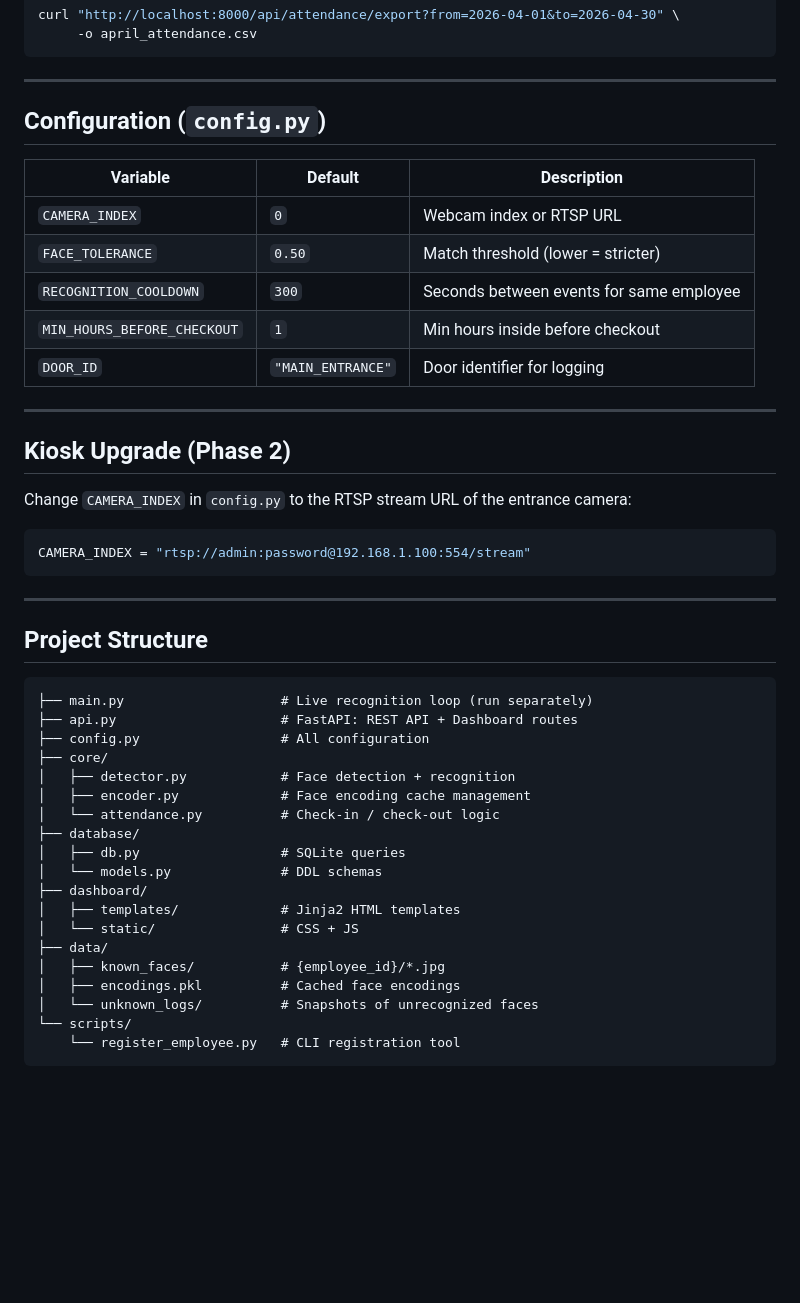
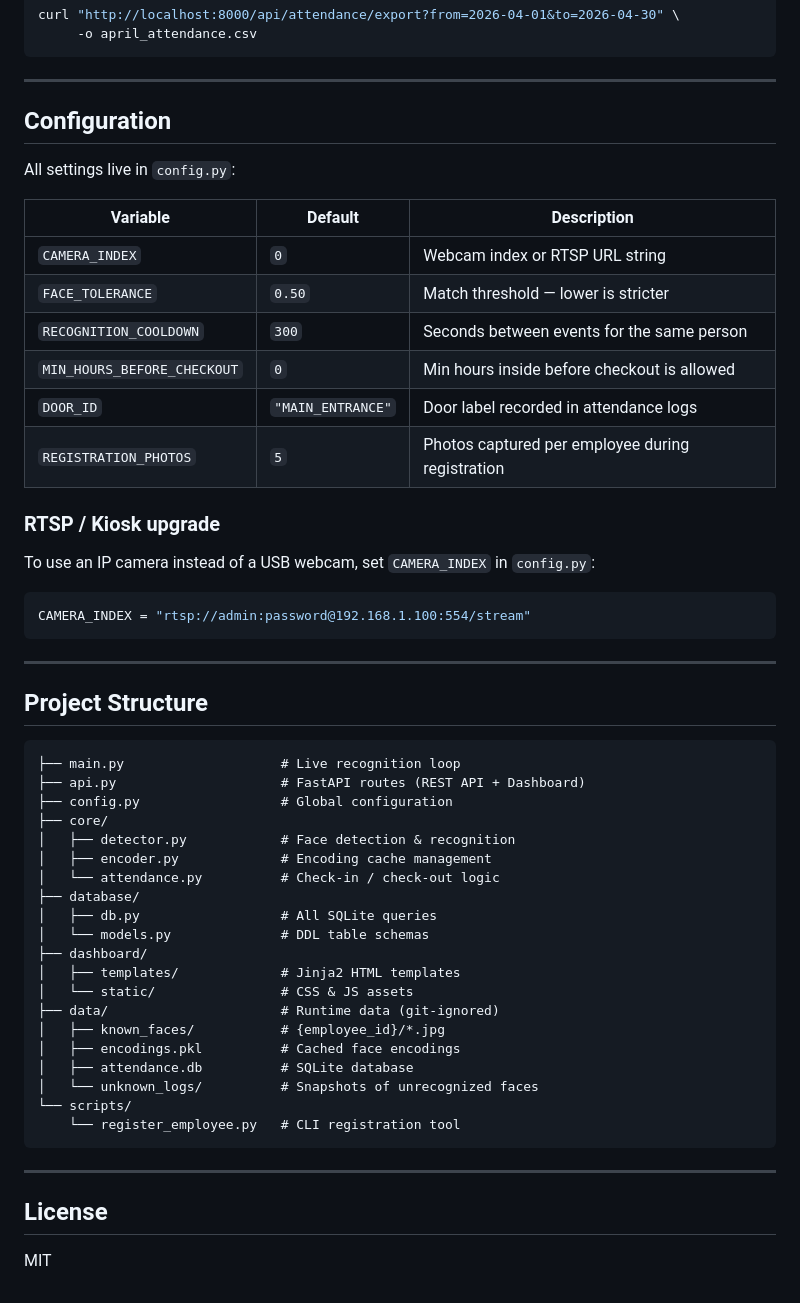
Before and after one commit to taha-yasin-saad/facial-recognition-attendance, a Markdown page: README.md, the part around one of its changes. Rendered like a GitHub page; blank space fills up the shorter version.

````diff
--- a/README.md
+++ b/README.md
@@ -112,21 +138,22 @@ curl "http://localhost:8000/api/attendance/export?from=2026-04-01&to=2026-04-30"
 
 ---
 
-## Configuration (`config.py`)
+## Configuration
+
+All settings live in `config.py`:
 
 | Variable | Default | Description |
 |----------|---------|-------------|
-| `CAMERA_INDEX` | `0` | Webcam index or RTSP URL |
-| `FACE_TOLERANCE` | `0.50` | Match threshold (lower = stricter) |
-| `RECOGNITION_COOLDOWN` | `300` | Seconds between events for same employee |
-| `MIN_HOURS_BEFORE_CHECKOUT` | `1` | Min hours inside before checkout |
-| `DOOR_ID` | `"MAIN_ENTRANCE"` | Door identifier for logging |
+| `CAMERA_INDEX` | `0` | Webcam index or RTSP URL string |
+| `FACE_TOLERANCE` | `0.50` | Match threshold — lower is stricter |
+| `RECOGNITION_COOLDOWN` | `300` | Seconds between events for the same person |
+| `MIN_HOURS_BEFORE_CHECKOUT` | `0` | Min hours inside before checkout is allowed |
+| `DOOR_ID` | `"MAIN_ENTRANCE"` | Door label recorded in attendance logs |
+| `REGISTRATION_PHOTOS` | `5` | Photos captured per employee during registration |
 
----
+### RTSP / Kiosk upgrade
 
-## Kiosk Upgrade (Phase 2)
-
-Change `CAMERA_INDEX` in `config.py` to the RTSP stream URL of the entrance camera:
+To use an IP camera instead of a USB webcam, set `CAMERA_INDEX` in `config.py`:
 
 ```python
 CAMERA_INDEX = "rtsp://admin:password@192.168.1.100:554/stream"
@@ -137,23 +164,30 @@ CAMERA_INDEX = "rtsp://admin:password@192.168.1.100:554/stream"
 ## Project Structure
 
 ```
-├── main.py                    # Live recognition loop (run separately)
-├── api.py                     # FastAPI: REST API + Dashboard routes
-├── config.py                  # All configuration
+├── main.py                    # Live recognition loop
+├── api.py                     # FastAPI routes (REST API + Dashboard)
+├── config.py                  # Global configuration
 ├── core/
-│   ├── detector.py            # Face detection + recognition
-│   ├── encoder.py             # Face encoding cache management
+│   ├── detector.py            # Face detection & recognition
+│   ├── encoder.py             # Encoding cache management
 │   └── attendance.py          # Check-in / check-out logic
 ├── database/
-│   ├── db.py                  # SQLite queries
-│   └── models.py              # DDL schemas
+│   ├── db.py                  # All SQLite queries
+│   └── models.py              # DDL table schemas
 ├── dashboard/
 │   ├── templates/             # Jinja2 HTML templates
-│   └── static/                # CSS + JS
-├── data/
+│   └── static/                # CSS & JS assets
+├── data/                      # Runtime data (git-ignored)
 │   ├── known_faces/           # {employee_id}/*.jpg
 │   ├── encodings.pkl          # Cached face encodings
+│   ├── attendance.db          # SQLite database
 │   └── unknown_logs/          # Snapshots of unrecognized faces
 └── scripts/
     └── register_employee.py   # CLI registration tool
 ```
+
+---
+
+## License
+
+MIT
````
Also changed, not shown: other parts of README.md (+79 -53 lines).
